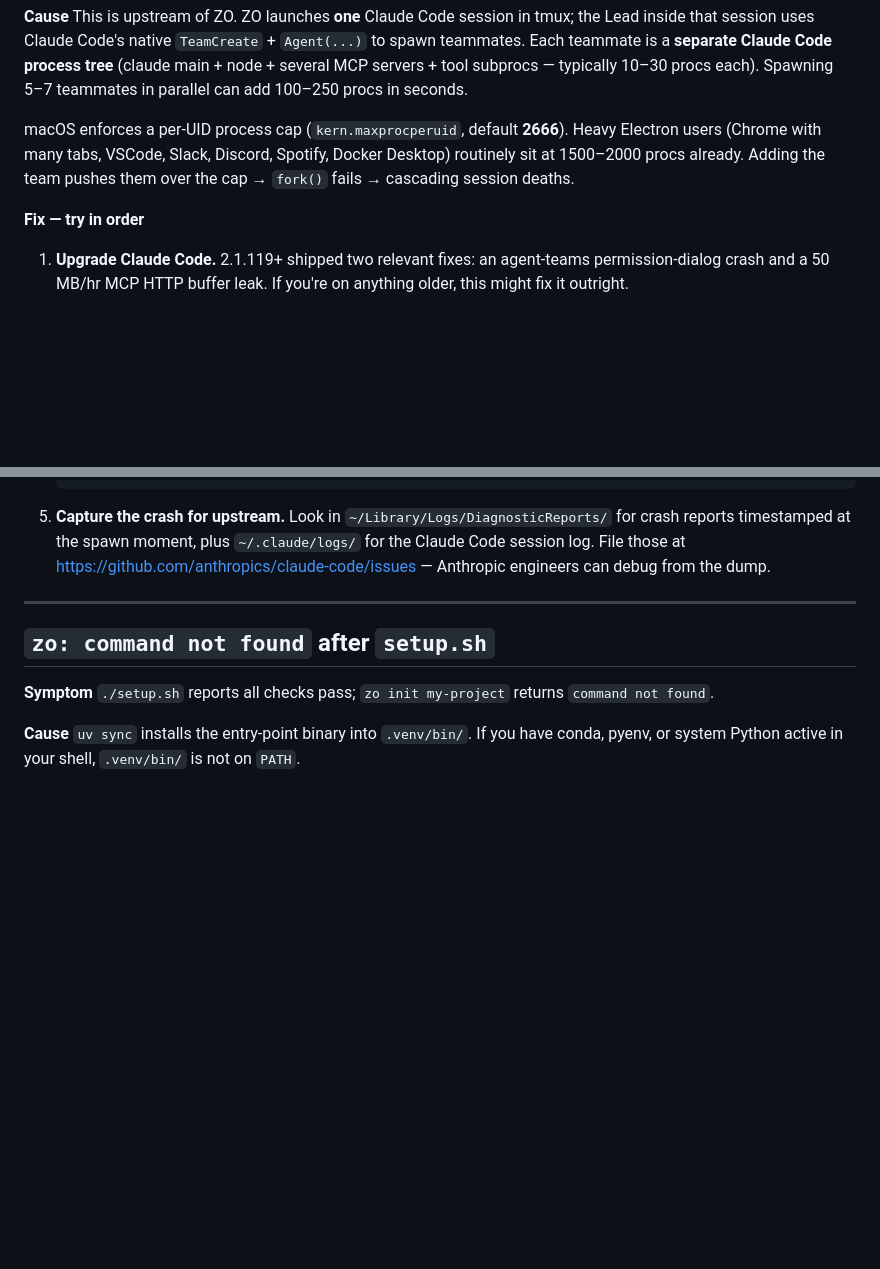
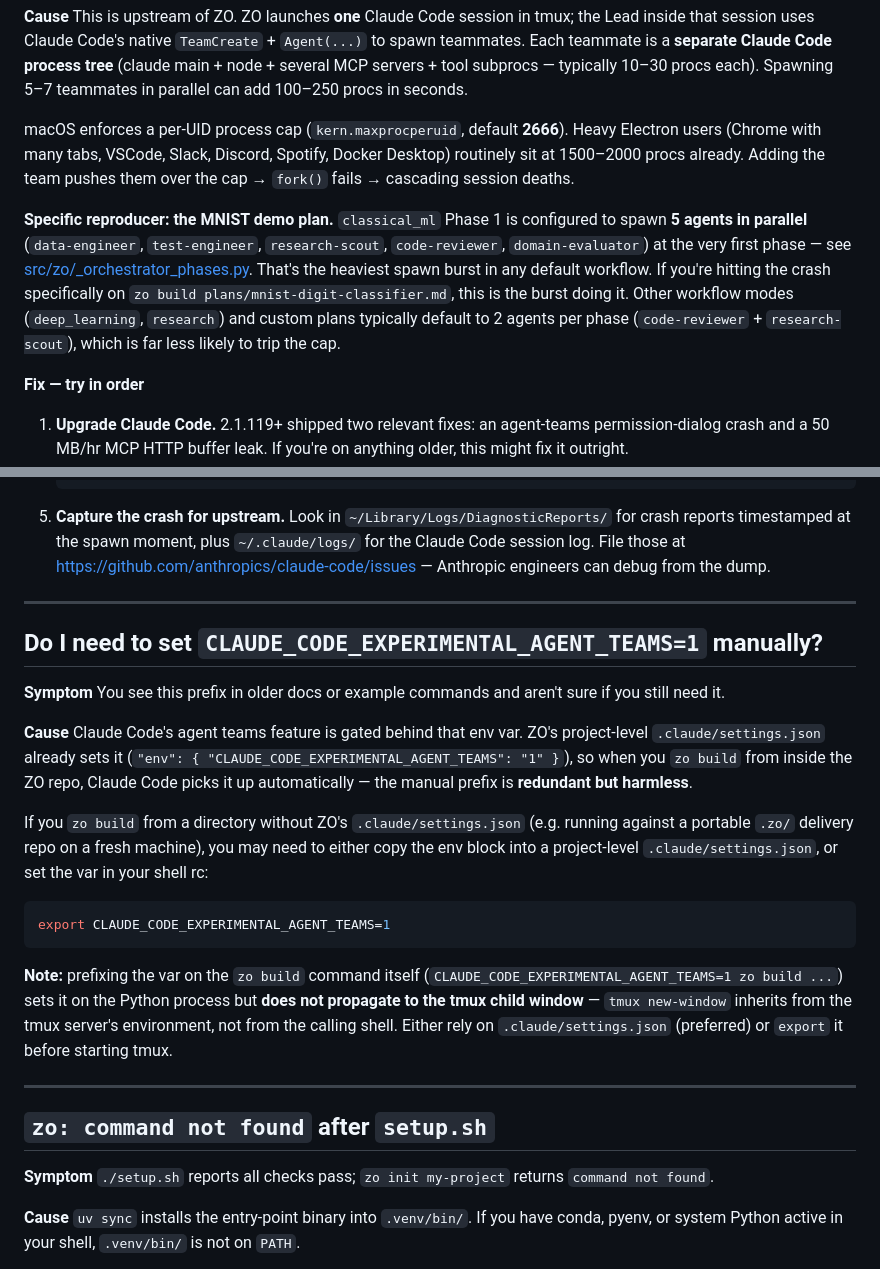
Before and after one commit to SamPlvs/zero-operators, a Markdown page: docs/TROUBLESHOOTING.md, 2 parts joined by grey strips. Drawn GitHub-style; blank space fills up the shorter version.

Commit message:
docs(troubleshooting): add MNIST demo specific note + env var clarification
User reported a friend's crash with the canonical command:
  CLAUDE_CODE_EXPERIMENTAL_AGENT_TEAMS=1 zo build plans/mnist-digit-classifier.md

Two refinements based on that clue:

1. Spawn-crash section gains a "specific reproducer" callout: classical_ml
   Phase 1 spawns 5 agents in parallel (data-engineer + test-engineer +
   research-scout + code-reviewer + domain-evaluator) — the heaviest spawn
   burst in any default workflow. Other workflow modes and custom plans
   default to 2 agents per phase, much less likely to trip the proc cap.

2. New section: "Do I need to set CLAUDE_CODE_EXPERIMENTAL_AGENT_TEAMS=1
   manually?" — clarifies the env var is set automatically via
   .claude/settings.json when running from the ZO repo, and that prefixing
   it on the command does NOT propagate to the tmux child (tmux new-window
   inherits from the tmux server, not the calling shell).

Co-Authored-By: Claude Opus 4.7 (1M context) <noreply@anthropic.com>

````diff
--- a/docs/TROUBLESHOOTING.md
+++ b/docs/TROUBLESHOOTING.md
@@ -15,6 +15,8 @@ You run `zo build`, the Lead Orchestrator launches in its tmux pane, and as soon
 This is upstream of ZO. ZO launches **one** Claude Code session in tmux; the Lead inside that session uses Claude Code's native `TeamCreate` + `Agent(...)` to spawn teammates. Each teammate is a **separate Claude Code process tree** (claude main + node + several MCP servers + tool subprocs — typically 10–30 procs each). Spawning 5–7 teammates in parallel can add 100–250 procs in seconds.
 
 macOS enforces a per-UID process cap (`kern.maxprocperuid`, default **2666**). Heavy Electron users (Chrome with many tabs, VSCode, Slack, Discord, Spotify, Docker Desktop) routinely sit at 1500–2000 procs already. Adding the team pushes them over the cap → `fork()` fails → cascading session deaths.
+
+**Specific reproducer: the MNIST demo plan.** `classical_ml` Phase 1 is configured to spawn **5 agents in parallel** (`data-engineer`, `test-engineer`, `research-scout`, `code-reviewer`, `domain-evaluator`) at the very first phase — see [src/zo/\_orchestrator\_phases.py](../src/zo/_orchestrator_phases.py). That's the heaviest spawn burst in any default workflow. If you're hitting the crash specifically on `zo build plans/mnist-digit-classifier.md`, this is the burst doing it. Other workflow modes (`deep_learning`, `research`) and custom plans typically default to 2 agents per phase (`code-reviewer` + `research-scout`), which is far less likely to trip the cap.
 
 **Fix — try in order**
 
@@ -43,6 +45,23 @@ macOS enforces a per-UID process cap (`kern.maxprocperuid`, default **2666**). H
    ```
 
 5. **Capture the crash for upstream.** Look in `~/Library/Logs/DiagnosticReports/` for crash reports timestamped at the spawn moment, plus `~/.claude/logs/` for the Claude Code session log. File those at https://github.com/anthropics/claude-code/issues — Anthropic engineers can debug from the dump.
+
+---
+
+## Do I need to set `CLAUDE_CODE_EXPERIMENTAL_AGENT_TEAMS=1` manually?
+
+**Symptom**
+You see this prefix in older docs or example commands and aren't sure if you still need it.
+
+**Cause**
+Claude Code's agent teams feature is gated behind that env var. ZO's project-level `.claude/settings.json` already sets it (`"env": { "CLAUDE_CODE_EXPERIMENTAL_AGENT_TEAMS": "1" }`), so when you `zo build` from inside the ZO repo, Claude Code picks it up automatically — the manual prefix is **redundant but harmless**.
+
+If you `zo build` from a directory without ZO's `.claude/settings.json` (e.g. running against a portable `.zo/` delivery repo on a fresh machine), you may need to either copy the env block into a project-level `.claude/settings.json`, or set the var in your shell rc:
+```bash
+export CLAUDE_CODE_EXPERIMENTAL_AGENT_TEAMS=1
+```
+
+**Note:** prefixing the var on the `zo build` command itself (`CLAUDE_CODE_EXPERIMENTAL_AGENT_TEAMS=1 zo build ...`) sets it on the Python process but **does not propagate to the tmux child window** — `tmux new-window` inherits from the tmux server's environment, not from the calling shell. Either rely on `.claude/settings.json` (preferred) or `export` it before starting tmux.
 
 ---
 
````
